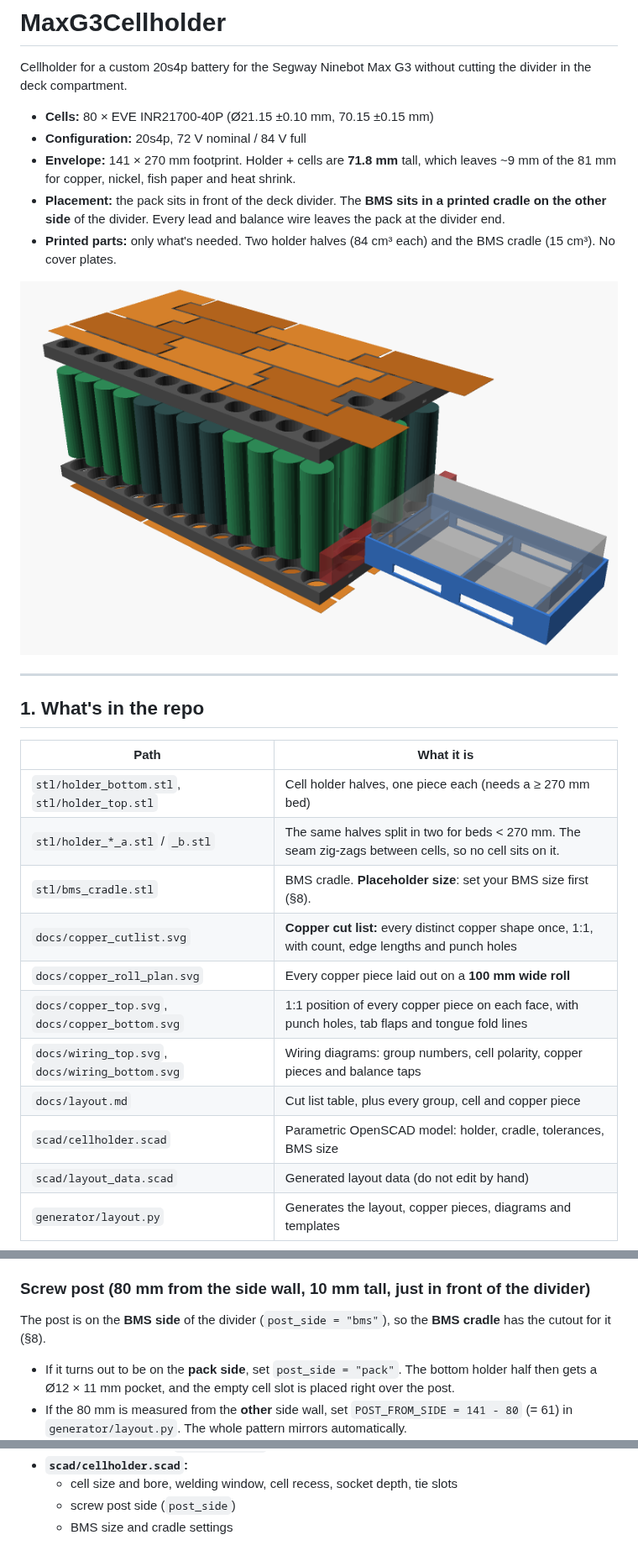
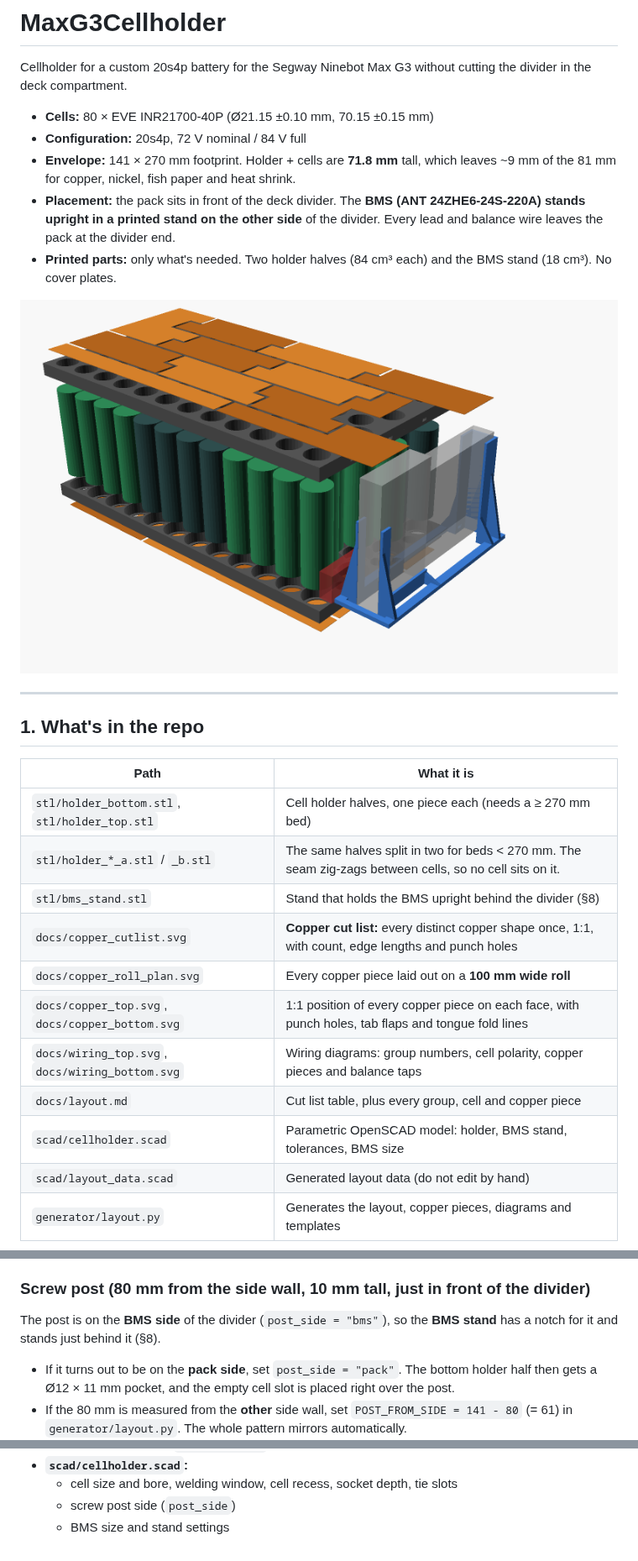
Before and after one commit to Normal99/MaxG3Cellholder, a Markdown page: README.md, 3 parts joined by grey strips. Shown at 84% size. Rendered like a GitHub page; pictures changed too: docs/render_exploded.png.

```diff
--- a/README.md
+++ b/README.md
@@ -5,8 +5,8 @@ Cellholder for a custom 20s4p battery for the Segway Ninebot Max G3 without cutt
 * **Cells:** 80 × EVE INR21700-40P (Ø21.15 ±0.10 mm, 70.15 ±0.15 mm)
 * **Configuration:** 20s4p, 72 V nominal / 84 V full
 * **Envelope:** 141 × 270 mm footprint. Holder + cells are **71.8 mm** tall, which leaves ~9 mm of the 81 mm for copper, nickel, fish paper and heat shrink.
-* **Placement:** the pack sits in front of the deck divider. The **BMS sits in a printed cradle on the other side** of the divider. Every lead and balance wire leaves the pack at the divider end.
-* **Printed parts:** only what's needed. Two holder halves (84 cm³ each) and the BMS cradle (15 cm³). No cover plates.
+* **Placement:** the pack sits in front of the deck divider. The **BMS (ANT 24ZHE6-24S-220A) stands upright in a printed stand on the other side** of the divider. Every lead and balance wire leaves the pack at the divider end.
+* **Printed parts:** only what's needed. Two holder halves (84 cm³ each) and the BMS stand (18 cm³). No cover plates.
 
 ![exploded view](docs/render_exploded.png)
 
@@ -18,13 +18,13 @@ Cellholder for a custom 20s4p battery for the Segway Ninebot Max G3 without cutt
 |---|---|
 | `stl/holder_bottom.stl`, `stl/holder_top.stl` | Cell holder halves, one piece each (needs a ≥ 270 mm bed) |
 | `stl/holder_*_a.stl` / `_b.stl` | The same halves split in two for beds < 270 mm. The seam zig-zags between cells, so no cell sits on it. |
-| `stl/bms_cradle.stl` | BMS cradle. **Placeholder size**: set your BMS size first (§8). |
+| `stl/bms_stand.stl` | Stand that holds the BMS upright behind the divider (§8) |
 | `docs/copper_cutlist.svg` | **Copper cut list:** every distinct copper shape once, 1:1, with count, edge lengths and punch holes |
 | `docs/copper_roll_plan.svg` | Every copper piece laid out on a **100 mm wide roll** |
 | `docs/copper_top.svg`, `docs/copper_bottom.svg` | 1:1 position of every copper piece on each face, with punch holes, tab flaps and tongue fold lines |
 | `docs/wiring_top.svg`, `docs/wiring_bottom.svg` | Wiring diagrams: group numbers, cell polarity, copper pieces and balance taps |
 | `docs/layout.md` | Cut list table, plus every group, cell and copper piece |
-| `scad/cellholder.scad` | Parametric OpenSCAD model: holder, cradle, tolerances, BMS size |
+| `scad/cellholder.scad` | Parametric OpenSCAD model: holder, BMS stand, tolerances, BMS size |
 | `scad/layout_data.scad` | Generated layout data (do not edit by hand) |
 | `generator/layout.py` | Generates the layout, copper pieces, diagrams and templates |
 
@@ -123,7 +123,7 @@ The pack's x = 0 face sits against the divider. Nothing passes under or through
 
 ### Screw post (80 mm from the side wall, 10 mm tall, just in front of the divider)
 
-The post is on the **BMS side** of the divider (`post_side = "bms"`), so the **BMS cradle** has the cutout for it (§8).
+The post is on the **BMS side** of the divider (`post_side = "bms"`), so the **BMS stand** has a notch for it and stands just behind it (§8).
 
 * If it turns out to be on the **pack side**, set `post_side = "pack"`. The bottom holder half then gets a Ø12 × 11 mm pocket, and the empty cell slot is placed right over the post.
 * If the 80 mm is measured from the **other** side wall, set `POST_FROM_SIDE = 141 - 80` (= 61) in `generator/layout.py`. The whole pattern mirrors automatically.
@@ -227,4 +229,4 @@ Parameters live in two places:
 * **`scad/cellholder.scad`:**
   * cell size and bore, welding window, cell recess, socket depth, tie slots
   * screw post side (`post_side`)
-  * BMS size and cradle settings
+  * BMS size and stand settings
```
Also changed, not shown: other parts of README.md (+15 -13 lines), docs/render_bms_cradle.png (deleted), docs/render_bms_stand.png (added), docs/render_divider_end.png, 4 other files.
